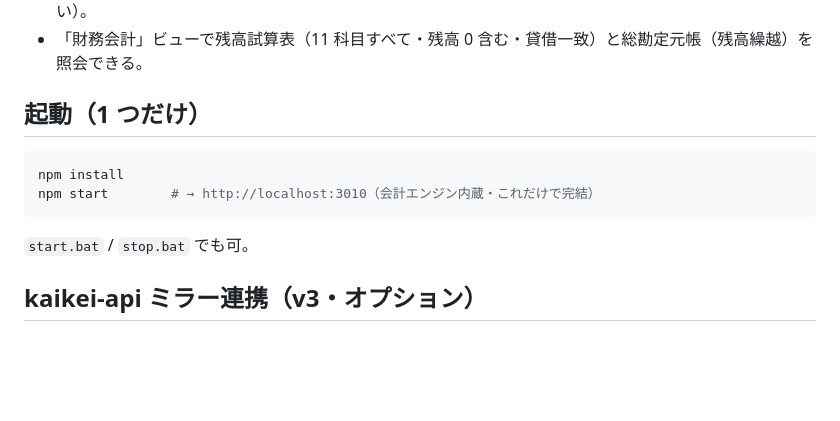
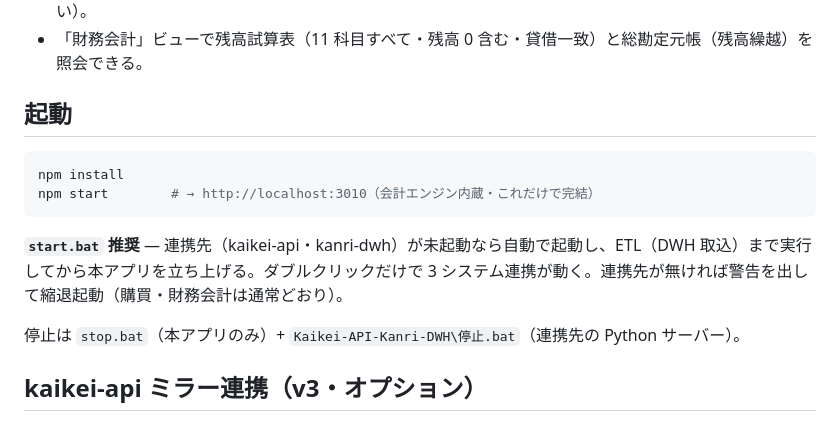
Before and after one commit to liuyutong1335/purchase_kaikei, a Markdown page: README.md, the part around one of its changes. Rendered like a GitHub page; blank space fills up the shorter version.

````diff
--- a/README.md
+++ b/README.md
@@ -19,14 +54,16 @@ Tecnos-STRIDE (SDD) フローで開発。**purchase-management（購買管理）
 - 残高試算表・総勘定元帳は仕訳台帳から**その都度計算**（計算結果の実体を持たないので帳簿ずれが起きない）。
 - 「財務会計」ビューで残高試算表（11 科目すべて・残高 0 含む・貸借一致）と総勘定元帳（残高繰越）を照会できる。
 
-## 起動（1 つだけ）
+## 起動
 
 ```bash
 npm install
 npm start        # → http://localhost:3010（会計エンジン内蔵・これだけで完結）
 ```
 
-`start.bat` / `stop.bat` でも可。
+**`start.bat` 推奨** — 連携先（kaikei-api・kanri-dwh）が未起動なら自動で起動し、ETL（DWH 取込）まで実行してから本アプリを立ち上げる。ダブルクリックだけで 3 システム連携が動く。連携先が無ければ警告を出して縮退起動（購買・財務会計は通常どおり）。
+
+停止は `stop.bat`（本アプリのみ）+ `Kaikei-API-Kanri-DWH\停止.bat`（連携先の Python サーバー）。
 
 ## kaikei-api ミラー連携（v3・オプション）
 
````
Also changed, not shown: other parts of README.md (+37 -2 lines), 1 other file.
